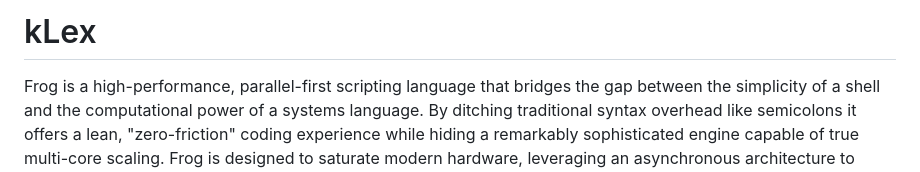
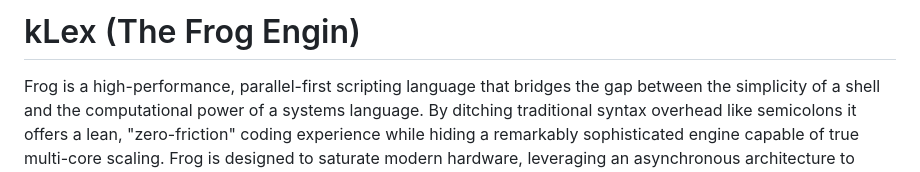
Before and after one commit to kmcnally5/FROG, a Markdown page: README.md, the part around the change. GitHub-like rendering.

```diff
--- a/README.md
+++ b/README.md
@@ -1,4 +1,4 @@
-# kLex
+# kLex (The Frog Engin)
 Frog is a high-performance, parallel-first scripting language that bridges the gap between the simplicity of a shell and the computational power of a systems language. By ditching traditional syntax overhead like semicolons it offers a lean, "zero-friction" coding experience while hiding a remarkably sophisticated engine capable of true multi-core scaling. Frog is designed to saturate modern hardware, leveraging an asynchronous architecture to handle heavy data processing and streaming workloads with surgical efficiency.
 
 Frog is a Go-native, tree-walking interpreter I designed for developers who value absolute clarity over cleverness. It is built on the kLex engine and follows a core philosophy of being Functional, Reactive, Opinionated, and Governed.
```
